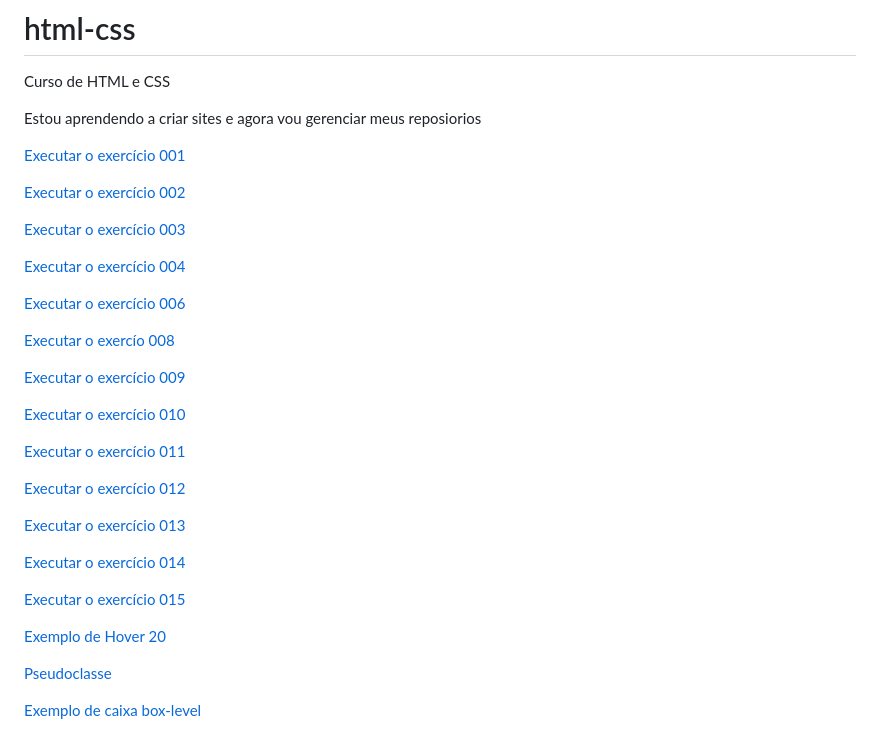
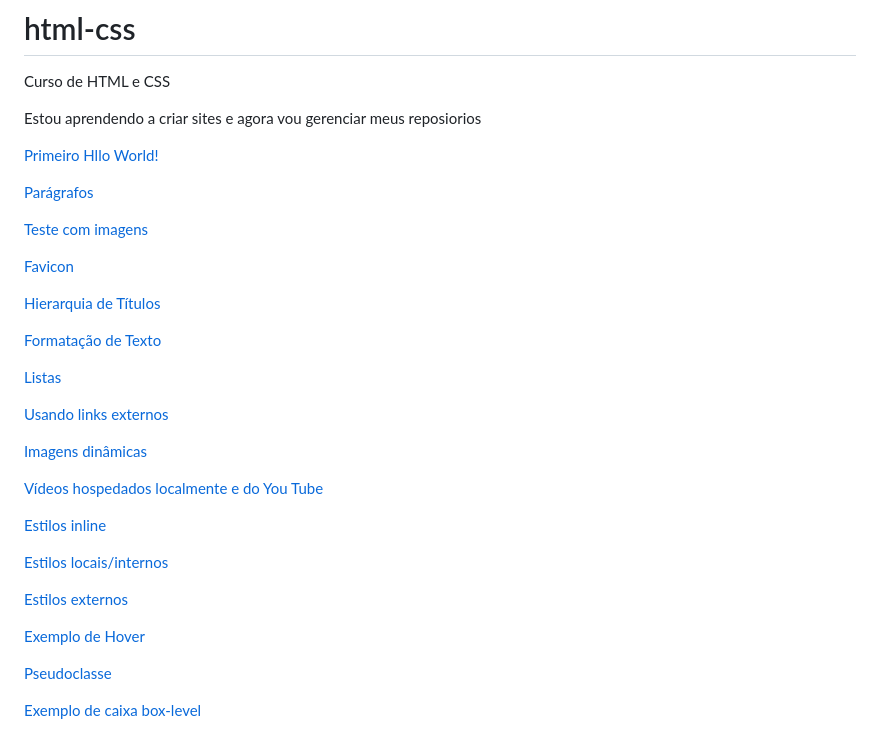
Before and after one commit to MaxsuelIsmark/HTML-CSS, a Markdown page: README.md, the part around the change. Drawn GitHub-style.

Commit message:
atualizando os temas

```diff
--- a/README.md
+++ b/README.md
@@ -3,34 +3,34 @@
 
 Estou aprendendo a criar sites e agora vou gerenciar meus reposiorios
 
-<a href="https://maxsuelismark.github.io/html-css/aulas/ex001/index.html" target="_blank">Executar o exercício 001</a>
+<a href="https://maxsuelismark.github.io/html-css/aulas/ex001/index.html" target="_blank">Primeiro Hllo World!</a>
 
-<a href="https://maxsuelismark.github.io/html-css/aulas/ex002/indice.html" target="_blank">Executar o exercício 002</a>
+<a href="https://maxsuelismark.github.io/html-css/aulas/ex002/indice.html" target="_blank">Parágrafos</a>
 
-<a href="https://maxsuelismark.github.io/html-css/aulas/ex003/index.html" target="_blank">Executar o exercício 003</a>
+<a href="https://maxsuelismark.github.io/html-css/aulas/ex003/index.html" target="_blank">Teste com imagens</a>
 
-<a href="https://maxsuelismark.github.io/html-css/aulas/ex004/index.html" target="_blank">Executar o exercício 004</a>
+<a href="https://maxsuelismark.github.io/html-css/aulas/ex004/index.html" target="_blank">Favicon</a>
 
-<a href="https://maxsuelismark.github.io/html-css/aulas/ex006/index.html" target="_blank">Executar o exercício 006</a>
+<a href="https://maxsuelismark.github.io/html-css/aulas/ex006/index.html" target="_blank">Hierarquia de Títulos</a>
 
-<a href="https://maxsuelismark.github.io/html-css/aulas/ex008/index.html" target="_blank">Executar o exercío 008</a>
+<a href="https://maxsuelismark.github.io/html-css/aulas/ex008/index.html" target="_blank">Formatação de Texto</a>
 
-<a href="https://maxsuelismark.github.io/html-css/aulas/ex009/index.html" target="_blank">Executar o exercício 009</a>
+<a href="https://maxsuelismark.github.io/html-css/aulas/ex009/index.html" target="_blank">Listas</a>
 
-<a href="https://maxsuelismark.github.io/html-css/aulas/ex010/index.html" target="_blank">Executar o exercício 010</a>
+<a href="https://maxsuelismark.github.io/html-css/aulas/ex010/index.html" target="_blank">Usando links externos</a>
 
-<a href="https://maxsuelismark.github.io/html-css/aulas/ex011/index.html" target="_blank">Executar o exercício 011</a>
+<a href="https://maxsuelismark.github.io/html-css/aulas/ex011/index.html" target="_blank">Imagens dinâmicas</a>
 
-<a href="https://maxsuelismark.github.io/html-css/aulas/ex012/index.html" target="_blank">Executar o exercício 012</a>
+<a href="https://maxsuelismark.github.io/html-css/aulas/ex012/index.html" target="_blank">Vídeos hospedados localmente e do You Tube</a>
 
-<a href="https://maxsuelismark.github.io/html-css/aulas/ex013/index.html" target="_blank">Executar o exercício 013</a>
+<a href="https://maxsuelismark.github.io/html-css/aulas/ex013/index.html" target="_blank">Estilos inline</a>
 
-<a href="https://maxsuelismark.github.io/html-css/aulas/ex014/index.html" target="_balnk">Executar o exercício 014</a>
+<a href="https://maxsuelismark.github.io/html-css/aulas/ex014/index.html" target="_balnk">Estilos locais/internos</a>
 
-<a href="https://maxsuelismark.github.io/html-css/aulas/ex015/index.html" target="_blank">Executar o exercício 015</a>
+<a href="https://maxsuelismark.github.io/html-css/aulas/ex015/index.html" target="_blank">Estilos externos</a>
 
 
-<a href="https://maxsuelismark.github.io/html-css/aulas/ex020/hover.html" target="_blank">Exemplo de Hover 20</a>
+<a href="https://maxsuelismark.github.io/html-css/aulas/ex020/hover.html" target="_blank">Exemplo de Hover</a>
 
 <a href="https://maxsuelismark.github.io/html-css/aulas/ex020/pseudoclasse.html" target="_blank">Pseudoclasse</a>
 
```
